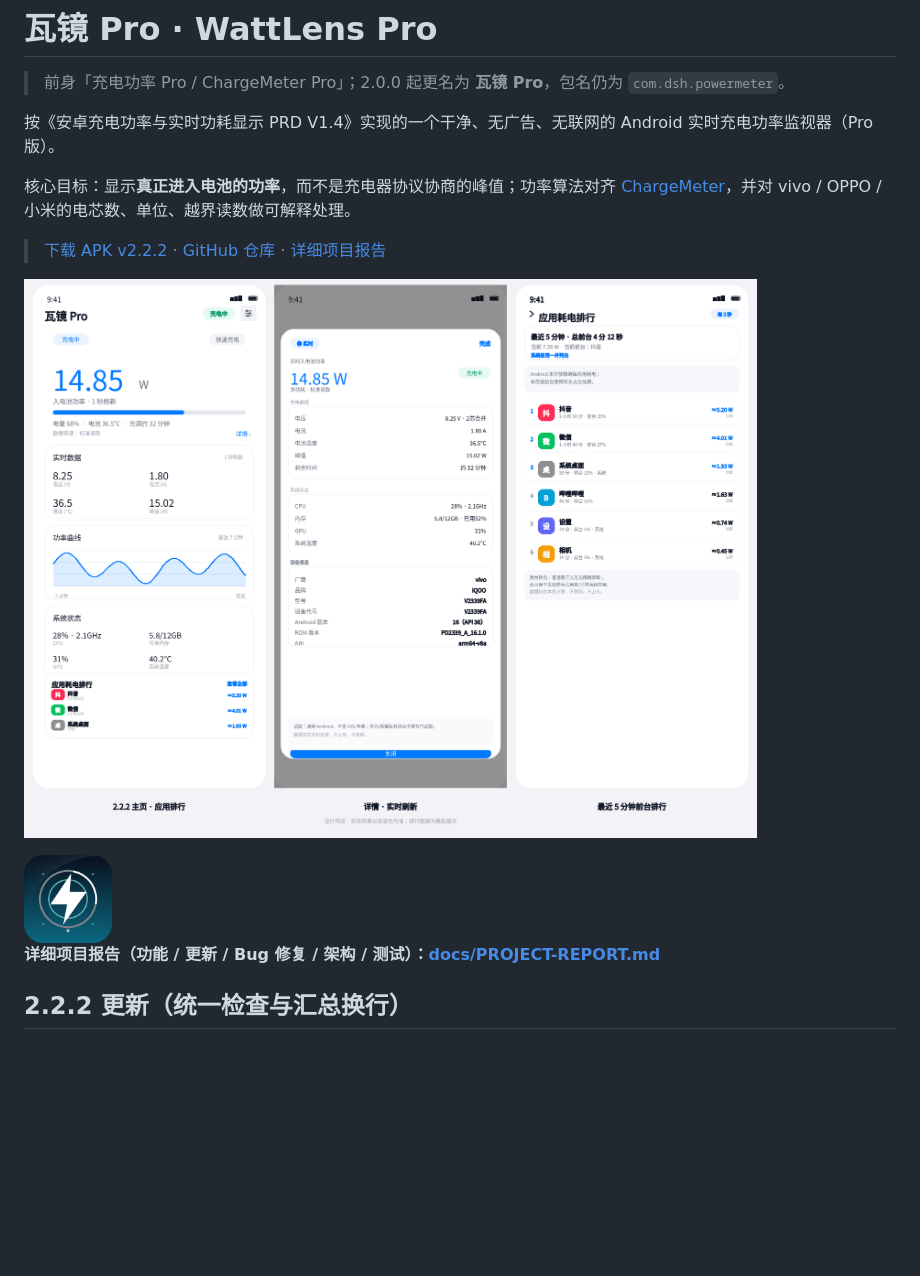
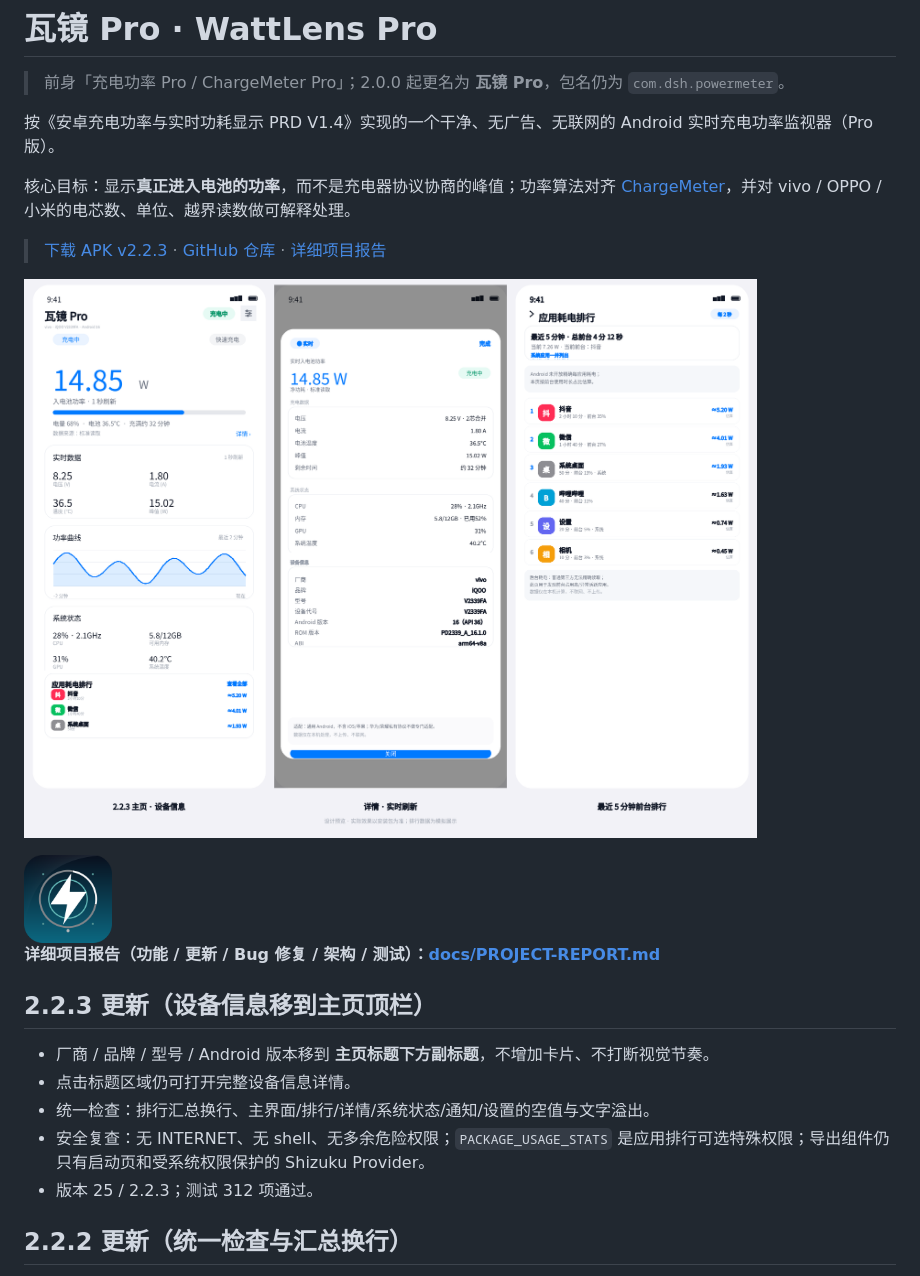
Before and after one commit to 123xxss/ChargeMeter-Pro, a Markdown page: README.md, the part around the change. Rendered like a GitHub page; pictures changed too: docs/preview-v2.2.3.png (added); blank space fills up the shorter version.

Commit message:
feat: 2.2.3 设备信息移到主页顶栏并统一安全检查

```diff
--- a/README.md
+++ b/README.md
@@ -6,13 +6,21 @@
 
 核心目标：显示**真正进入电池的功率**，而不是充电器协议协商的峰值；功率算法对齐 [ChargeMeter](https://github.com/123xxss/ChargeMeter)，并对 vivo / OPPO / 小米的电芯数、单位、越界读数做可解释处理。
 
-> [下载 APK v2.2.2](https://github.com/123xxss/ChargeMeter-Pro/releases/download/v2.2.2/WattLens-Pro-v2.2.2.apk) · [GitHub 仓库](https://github.com/123xxss/ChargeMeter-Pro) · [详细项目报告](docs/PROJECT-REPORT.md)
+> [下载 APK v2.2.3](https://github.com/123xxss/ChargeMeter-Pro/releases/download/v2.2.3/WattLens-Pro-v2.2.3.apk) · [GitHub 仓库](https://github.com/123xxss/ChargeMeter-Pro) · [详细项目报告](docs/PROJECT-REPORT.md)
 
-![主页、详情、应用耗电排行](docs/preview-v2.2.2.png)
+![主页、详情、应用耗电排行](docs/preview-v2.2.3.png)
 
 <img src="docs/icon-512.png" width="88" alt="瓦镜 Pro 图标" />
 
 **详细项目报告（功能 / 更新 / Bug 修复 / 架构 / 测试）：[docs/PROJECT-REPORT.md](docs/PROJECT-REPORT.md)**
+
+## 2.2.3 更新（设备信息移到主页顶栏）
+
+- 厂商 / 品牌 / 型号 / Android 版本移到 **主页标题下方副标题**，不增加卡片、不打断视觉节奏。
+- 点击标题区域仍可打开完整设备信息详情。
+- 统一检查：排行汇总换行、主界面/排行/详情/系统状态/通知/设置的空值与文字溢出。
+- 安全复查：无 INTERNET、无 shell、无多余危险权限；`PACKAGE_USAGE_STATS` 是应用排行可选特殊权限；导出组件仍只有启动页和受系统权限保护的 Shizuku Provider。
+- 版本 25 / 2.2.3；测试 312 项通过。
 
 ## 2.2.2 更新（统一检查与汇总换行）
 
```
Also changed, not shown: docs/PROJECT-REPORT.md (+8 -3 lines), docs/RELEASE-NOTES-v2.2.3.md (added, +18 -0 lines), docs/TEST-REPORT.md (+3 -3 lines), 5 other files.
